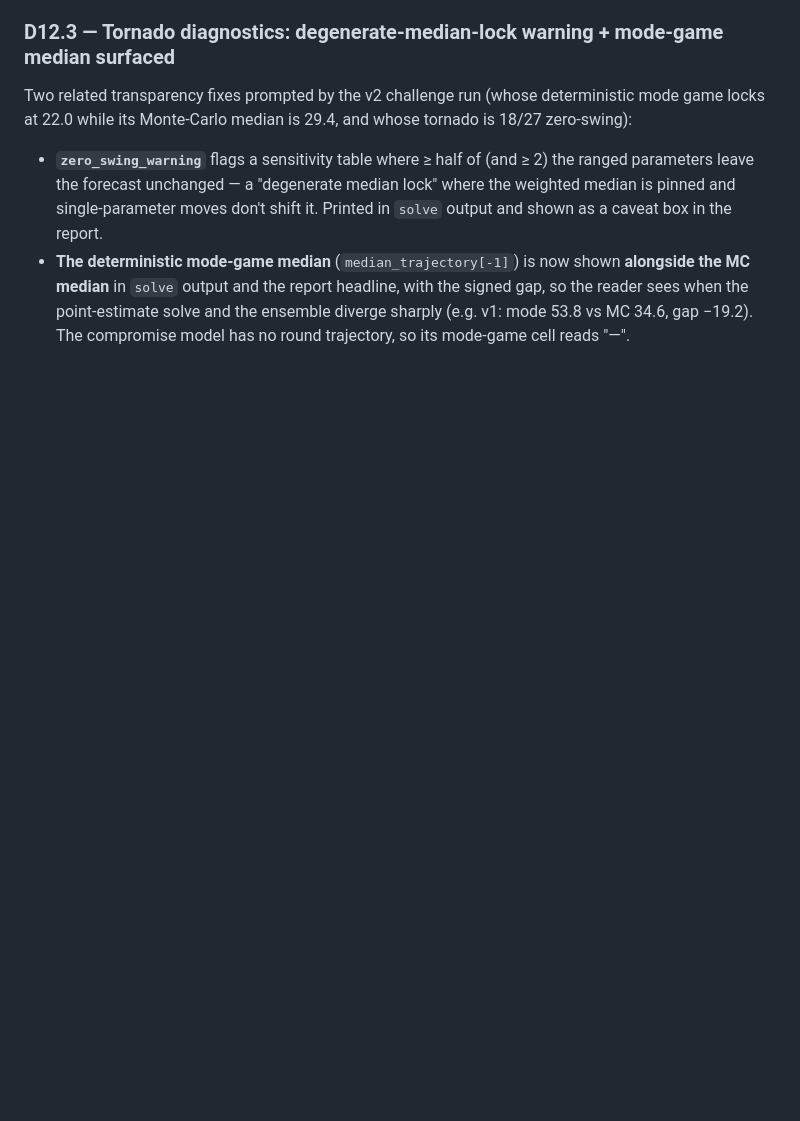
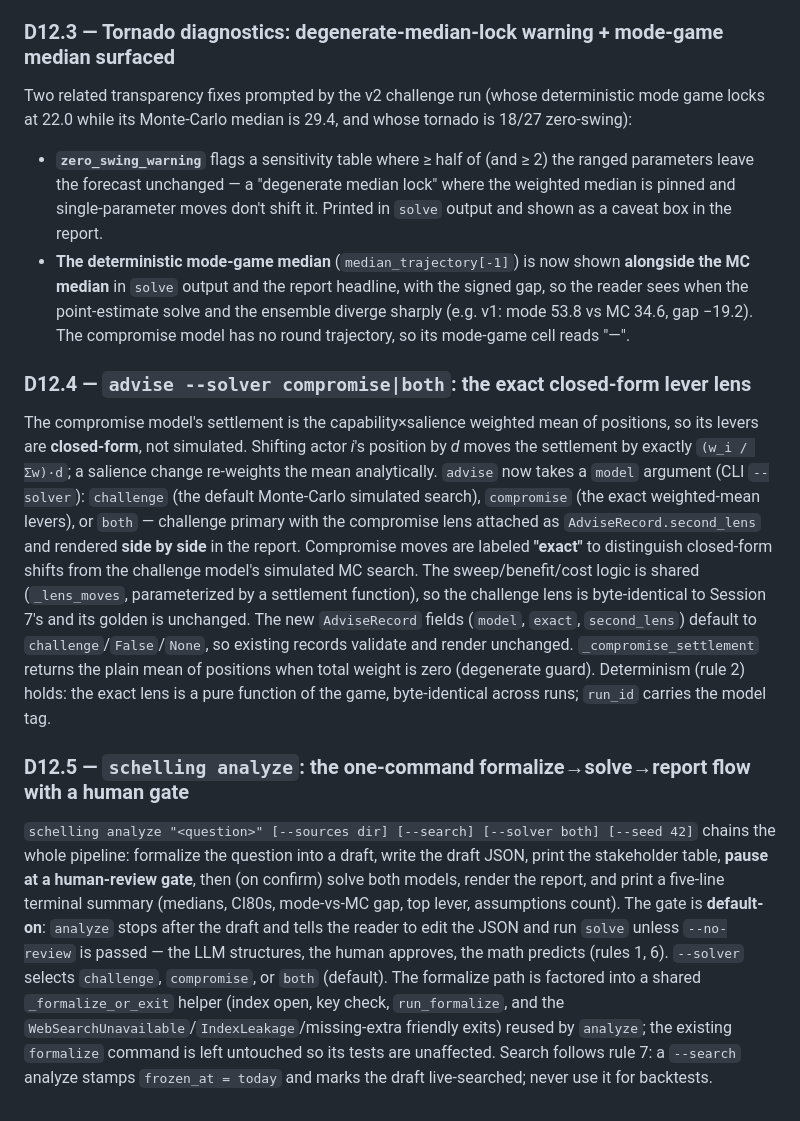
Before and after one commit to hamzagul07/schelling, a Markdown page: DECISIONS.md, the part around the change. Drawn GitHub-style; blank space fills up the shorter version.

```diff
--- a/DECISIONS.md
+++ b/DECISIONS.md
@@ -829,3 +829,32 @@ at 22.0 while its Monte-Carlo median is 29.4, and whose tornado is 18/27 zero-sw
   median** in `solve` output and the report headline, with the signed gap, so the reader sees when
   the point-estimate solve and the ensemble diverge sharply (e.g. v1: mode 53.8 vs MC 34.6, gap
   −19.2). The compromise model has no round trajectory, so its mode-game cell reads "—".
+
+### D12.4 — `advise --solver compromise|both`: the exact closed-form lever lens
+The compromise model's settlement is the capability×salience weighted mean of positions, so its
+levers are **closed-form**, not simulated. Shifting actor *i*'s position by *d* moves the settlement
+by exactly `(w_i / Σw)·d`; a salience change re-weights the mean analytically. `advise` now takes a
+`model` argument (CLI `--solver`): `challenge` (the default Monte-Carlo simulated search),
+`compromise` (the exact weighted-mean levers), or `both` — challenge primary with the compromise lens
+attached as `AdviseRecord.second_lens` and rendered **side by side** in the report. Compromise moves
+are labeled **"exact"** to distinguish closed-form shifts from the challenge model's simulated MC
+search. The sweep/benefit/cost logic is shared (`_lens_moves`, parameterized by a settlement
+function), so the challenge lens is byte-identical to Session 7's and its golden is unchanged. The new
+`AdviseRecord` fields (`model`, `exact`, `second_lens`) default to `challenge`/`False`/`None`, so
+existing records validate and render unchanged. `_compromise_settlement` returns the plain mean of
+positions when total weight is zero (degenerate guard). Determinism (rule 2) holds: the exact lens is
+a pure function of the game, byte-identical across runs; `run_id` carries the model tag.
+
+### D12.5 — `schelling analyze`: the one-command formalize→solve→report flow with a human gate
+`schelling analyze "<question>" [--sources dir] [--search] [--solver both] [--seed 42]` chains the
+whole pipeline: formalize the question into a draft, write the draft JSON, print the stakeholder
+table, **pause at a human-review gate**, then (on confirm) solve both models, render the report, and
+print a five-line terminal summary (medians, CI80s, mode-vs-MC gap, top lever, assumptions count).
+The gate is **default-on**: `analyze` stops after the draft and tells the reader to edit the JSON and
+run `solve` unless `--no-review` is passed — the LLM structures, the human approves, the math predicts
+(rules 1, 6). `--solver` selects `challenge`, `compromise`, or `both` (default). The formalize path is
+factored into a shared `_formalize_or_exit` helper (index open, key check, `run_formalize`, and the
+`WebSearchUnavailable`/`IndexLeakage`/missing-extra friendly exits) reused by `analyze`; the existing
+`formalize` command is left untouched so its tests are unaffected. Search follows rule 7: a
+`--search` analyze stamps `frozen_at = today` and marks the draft live-searched; never use it for
+backtests.
```
Also changed, not shown: README.md (+20 -0 lines).
